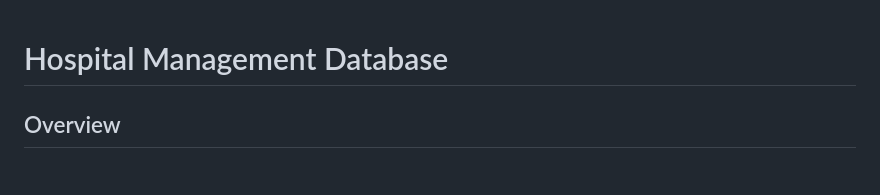
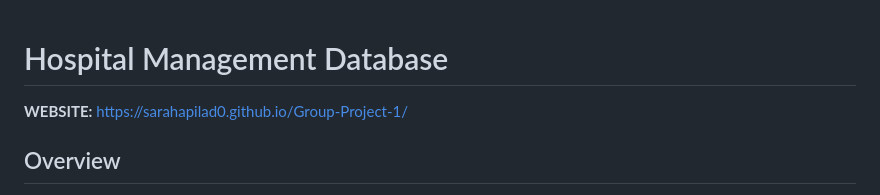
Before and after one commit to sarahapilad0/Group-Project-1, a Markdown page: Read_me.md, the part around the change. GitHub-like rendering.

```diff
--- a/Read_me.md
+++ b/Read_me.md
@@ -1,4 +1,6 @@
 # Hospital Management Database
+
+**WEBSITE:** https://sarahapilad0.github.io/Group-Project-1/
 
 ## Overview
 
```
